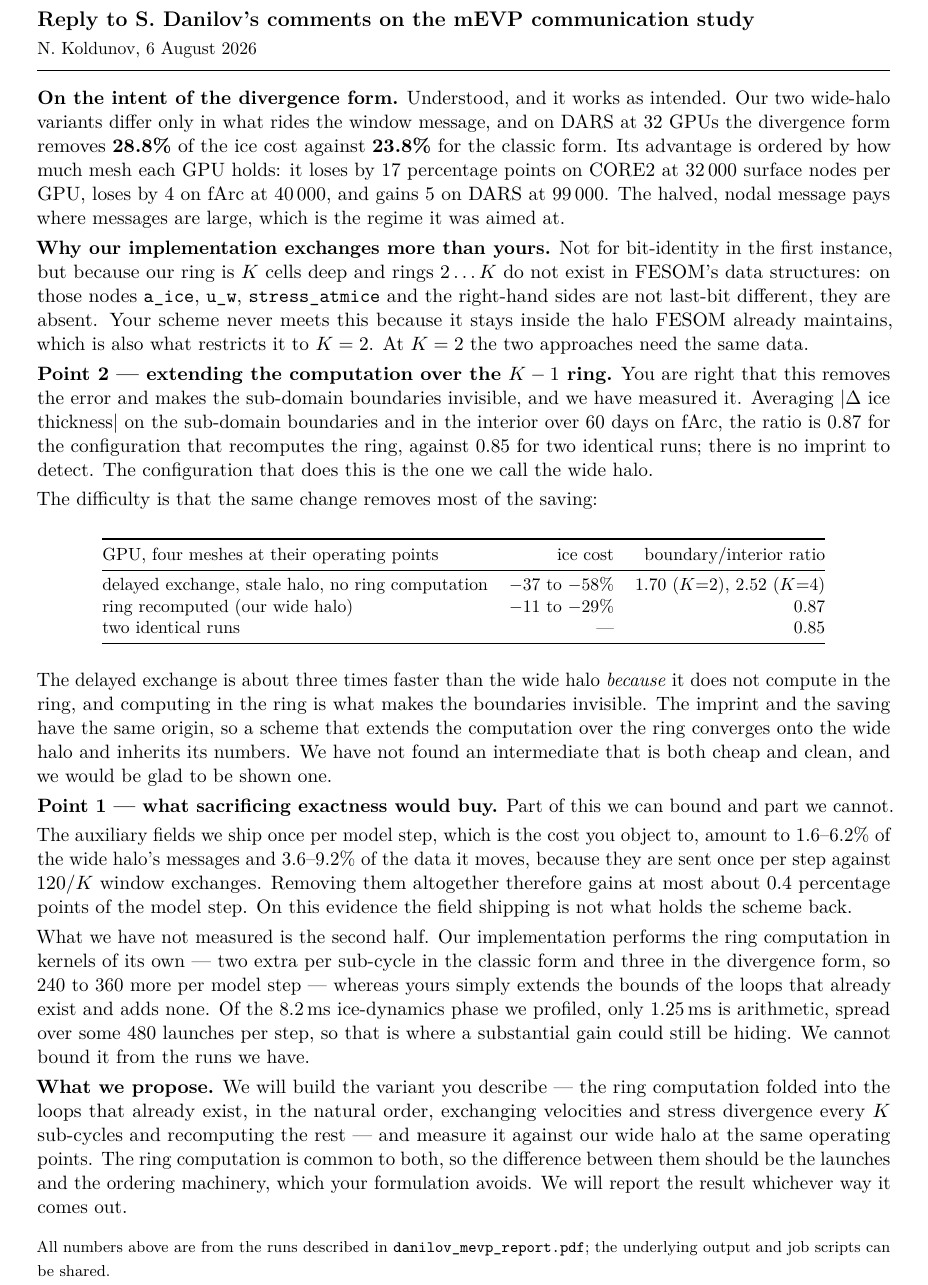
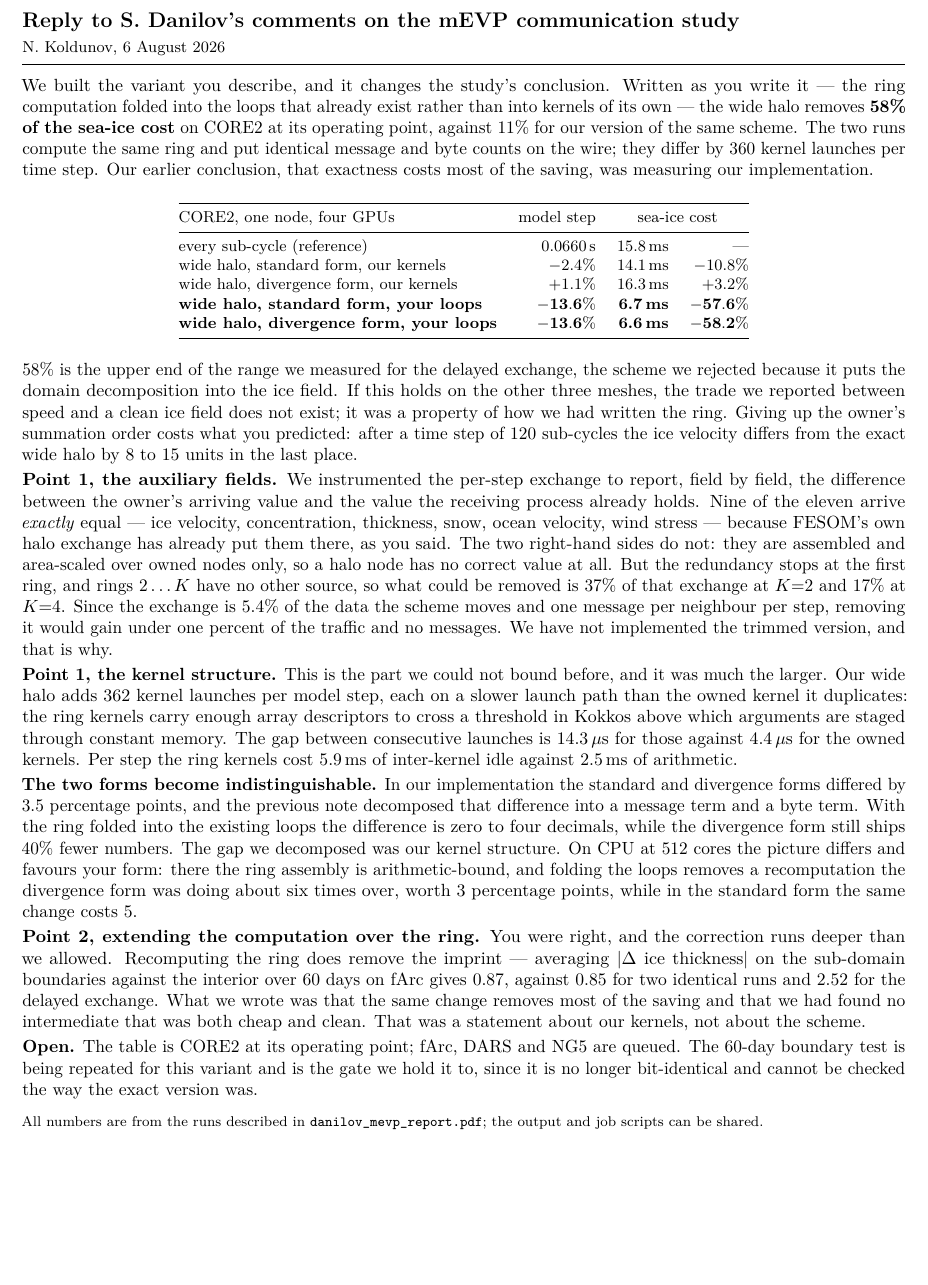
Before and after one commit to koldunovn/fesom_kokkos, a LaTeX document (docs/report/reply_danilov.tex): part of the page, cut so that both start at the same text, the shorter picture padded with empty space. Compiled offline with pdfLaTeX.

Commit message:
reply: the variant is built and measured — 58 % of the ice cost on CORE2 (11 % for our kernels), the upper end of the delayed exchange's range, at 8-15 ulps; both his points answered from measurement; back to one page

```diff
--- a/docs/report/reply_danilov.tex
+++ b/docs/report/reply_danilov.tex
@@ -1,13 +1,13 @@
-\documentclass[11pt,a4paper]{article}
+\documentclass[10pt,a4paper]{article}
 \usepackage[T1]{fontenc}
 \usepackage[utf8]{inputenc}
 \usepackage{lmodern}
-\usepackage[margin=2.0cm,top=1.5cm]{geometry}
+\usepackage[margin=1.7cm,top=1.3cm,bottom=1.2cm]{geometry}
 \usepackage{amsmath}
 \usepackage{booktabs}
 \usepackage{microtype}
 \pagestyle{empty}
-\setlength{\parskip}{0.30em}
+\setlength{\parskip}{0.24em}
 \setlength{\parindent}{0pt}
 
 \begin{document}
@@ -15,75 +15,76 @@
 {\large\bfseries Reply to S. Danilov's comments on the mEVP communication study}\\[0.2em]
 {\small N. Koldunov, 6 August 2026}
 
-\vspace{0.6em}\hrule\vspace{0.8em}
+\vspace{0.45em}\hrule\vspace{0.6em}
 
-\textbf{On the intent of the divergence form.} Understood, and it works as intended. Our two
-wide-halo variants differ only in what rides the window message, and on DARS at 32 GPUs the
-divergence form removes \textbf{28.8\%} of the ice cost against \textbf{23.8\%} for the classic
-form. Its advantage is ordered by how much mesh each GPU holds: it loses by 17 percentage points
-on CORE2 at 32\,000 surface nodes per GPU, loses by 4 on fArc at 40\,000, and gains 5 on DARS at
-99\,000. The halved, nodal message pays where messages are large, which is the regime it was aimed
-at.
-
-\textbf{Why our implementation exchanges more than yours.} Not for bit-identity in the first
-instance, but because our ring is $K$ cells deep and rings $2\ldots K$ do not exist in FESOM's data
-structures: on those nodes \texttt{a\_ice}, \texttt{u\_w}, \texttt{stress\_atmice} and the right-hand
-sides are not last-bit different, they are absent. Your scheme never meets this because it stays
-inside the halo FESOM already maintains, which is also what restricts it to $K=2$. At $K=2$ the two
-approaches need the same data.
-
-\textbf{Point 2 --- extending the computation over the $K-1$ ring.} You are right that this removes
-the error and makes the sub-domain boundaries invisible, and we have measured it. Averaging
-$|\Delta$ ice thickness$|$ on the sub-domain boundaries and in the interior over 60 days on fArc,
-the ratio is 0.87 for the configuration that recomputes the ring, against 0.85 for two identical
-runs; there is no imprint to detect. The configuration that does this is the one we call the wide
-halo.
-
-The difficulty is that the same change removes most of the saving:
+We built the variant you describe, and it changes the study's conclusion. Written as you write it
+--- the ring computation folded into the loops that already exist rather than into kernels of its
+own --- the wide halo removes \textbf{58\% of the sea-ice cost} on CORE2 at its operating point,
+against 11\% for our version of the same scheme. The two runs compute the same ring and put
+identical message and byte counts on the wire; they differ by 360 kernel launches per time step.
+Our earlier conclusion, that exactness costs most of the saving, was measuring our implementation.
 
 \begin{center}\small
-\begin{tabular}{@{}lrr@{}}
+\begin{tabular}{@{}lrrr@{}}
 \toprule
-GPU, four meshes at their operating points & ice cost & boundary/interior ratio \\
+CORE2, one node, four GPUs & model step & \multicolumn{2}{c}{sea-ice cost} \\
 \midrule
-delayed exchange, stale halo, no ring computation & $-37$ to $-58\%$ & 1.70 ($K$=2), 2.52 ($K$=4) \\
-ring recomputed (our wide halo) & $-11$ to $-29\%$ & 0.87 \\
-two identical runs & --- & 0.85 \\
+every sub-cycle (reference)                     & 0.0660\,s          & 15.8\,ms          & --- \\
+wide halo, standard form, our kernels           & $-2.4\%$           & 14.1\,ms          & $-10.8\%$ \\
+wide halo, divergence form, our kernels         & $+1.1\%$           & 16.3\,ms          & $+3.2\%$ \\
+\textbf{wide halo, standard form, your loops}   & $\mathbf{-13.6\%}$ & \textbf{6.7\,ms}  & $\mathbf{-57.6\%}$ \\
+\textbf{wide halo, divergence form, your loops} & $\mathbf{-13.6\%}$ & \textbf{6.6\,ms}  & $\mathbf{-58.2\%}$ \\
 \bottomrule
 \end{tabular}
 \end{center}
 
-The delayed exchange is about three times faster than the wide halo \emph{because} it does not
-compute in the ring, and computing in the ring is what makes the boundaries invisible. The imprint
-and the saving have the same origin, so a scheme that extends the computation over the ring
-converges onto the wide halo and inherits its numbers. We have not found an intermediate that is
-both cheap and clean, and we would be glad to be shown one.
+58\% is the upper end of the range we measured for the delayed exchange, the scheme we rejected
+because it puts the domain decomposition into the ice field. If this holds on the other three
+meshes, the trade we reported between speed and a clean ice field does not exist; it was a
+property of how we had written the ring. Giving up the owner's summation order costs what you
+predicted: after a time step of 120 sub-cycles the ice velocity differs from the exact wide halo
+by 8 to 15 units in the last place.
 
-\textbf{Point 1 --- what sacrificing exactness would buy.} Part of this we can bound and part we
-cannot.
+\textbf{Point 1, the auxiliary fields.} We instrumented the per-step exchange to report, field by
+field, the difference between the owner's arriving value and the value the receiving process
+already holds. Nine of the eleven arrive \emph{exactly} equal --- ice velocity, concentration,
+thickness, snow, ocean velocity, wind stress --- because FESOM's own halo exchange has already put
+them there, as you said. The two right-hand sides do not: they are assembled and area-scaled over
+owned nodes only, so a halo node has no correct value at all. But the redundancy stops at the
+first ring, and rings $2\ldots K$ have no other source, so what could be removed is 37\% of that
+exchange at $K$=2 and 17\% at $K$=4. Since the exchange is 5.4\% of the data the scheme moves and
+one message per neighbour per step, removing it would gain under one percent of the traffic and no
+messages. We have not implemented the trimmed version, and that is why.
 
-The auxiliary fields we ship once per model step, which is the cost you object to, amount to
-1.6--6.2\% of the wide halo's messages and 3.6--9.2\% of the data it moves, because they are sent
-once per step against $120/K$ window exchanges. Removing them altogether therefore gains at most
-about 0.4 percentage points of the model step. On this evidence the field shipping is not what
-holds the scheme back.
+\textbf{Point 1, the kernel structure.} This is the part we could not bound before, and it was
+much the larger. Our wide halo adds 362 kernel launches per model step, each on a slower launch
+path than the owned kernel it duplicates: the ring kernels carry enough array descriptors to cross
+a threshold in Kokkos above which arguments are staged through constant memory. The gap between
+consecutive launches is 14.3\,$\mu$s for those against 4.4\,$\mu$s for the owned kernels. Per step
+the ring kernels cost 5.9\,ms of inter-kernel idle against 2.5\,ms of arithmetic.
 
-What we have not measured is the second half. Our implementation performs the ring computation in
-kernels of its own --- two extra per sub-cycle in the classic form and three in the divergence
-form, so 240 to 360 more per model step --- whereas yours simply extends the bounds of the loops
-that already exist and adds none. Of the 8.2\,ms ice-dynamics phase we profiled, only 1.25\,ms is
-arithmetic, spread over some 480 launches per step, so that is where a substantial gain could still
-be hiding. We cannot bound it from the runs we have.
+\textbf{The two forms become indistinguishable.} In our implementation the standard and divergence
+forms differed by 3.5 percentage points, and the previous note decomposed that difference into a
+message term and a byte term. With the ring folded into the existing loops the difference is zero
+to four decimals, while the divergence form still ships 40\% fewer numbers. The gap we decomposed
+was our kernel structure. On CPU at 512 cores the picture differs and favours your form: there the
+ring assembly is arithmetic-bound, and folding the loops removes a recomputation the divergence
+form was doing about six times over, worth 3 percentage points, while in the standard form the
+same change costs 5.
 
-\textbf{What we propose.} We will build the variant you describe --- the ring computation folded
-into the loops that already exist, in the natural order, exchanging velocities and stress
-divergence every $K$ sub-cycles and recomputing the rest --- and measure it against our wide halo
-at the same operating points. The ring computation is common to both, so the difference between
-them should be the launches and the ordering machinery, which your formulation avoids. We will
-report the result whichever way it comes out.
+\textbf{Point 2, extending the computation over the ring.} You were right, and the correction runs
+deeper than we allowed. Recomputing the ring does remove the imprint --- averaging $|\Delta$ ice
+thickness$|$ on the sub-domain boundaries against the interior over 60 days on fArc gives 0.87,
+against 0.85 for two identical runs and 2.52 for the delayed exchange. What we wrote was that the
+same change removes most of the saving and that we had found no intermediate that was both cheap
+and clean. That was a statement about our kernels, not about the scheme.
 
-\vspace{0.5em}
-{\footnotesize All numbers above are from the runs described in
-\texttt{danilov\_mevp\_report.pdf}; the underlying output and job scripts can be shared.}
+\textbf{Open.} The table is CORE2 at its operating point; fArc, DARS and NG5 are queued. The
+60-day boundary test is being repeated for this variant and is the gate we hold it to, since it is
+no longer bit-identical and cannot be checked the way the exact version was.
+
+\vspace{0.35em}
+{\footnotesize All numbers are from the runs described in \texttt{danilov\_mevp\_report.pdf}; the
+output and job scripts can be shared.}
 
 \end{document}
```
Also changed, not shown: docs/plans/20260805-m9-RESULTS.md (+16 -7 lines), docs/report/reply_danilov.pdf, 1 other file.
